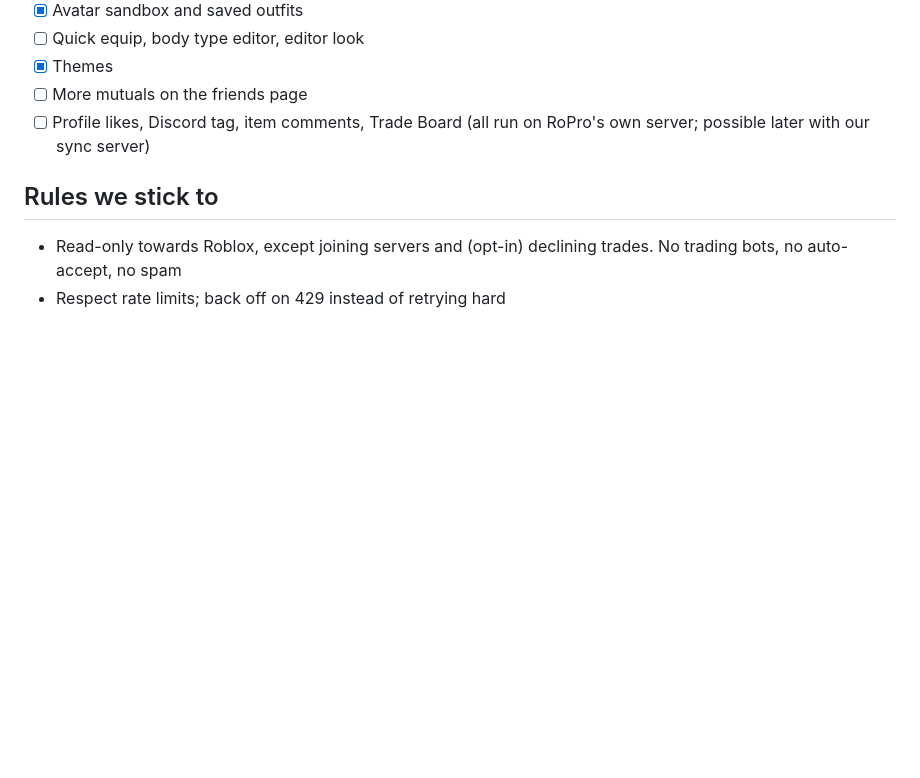
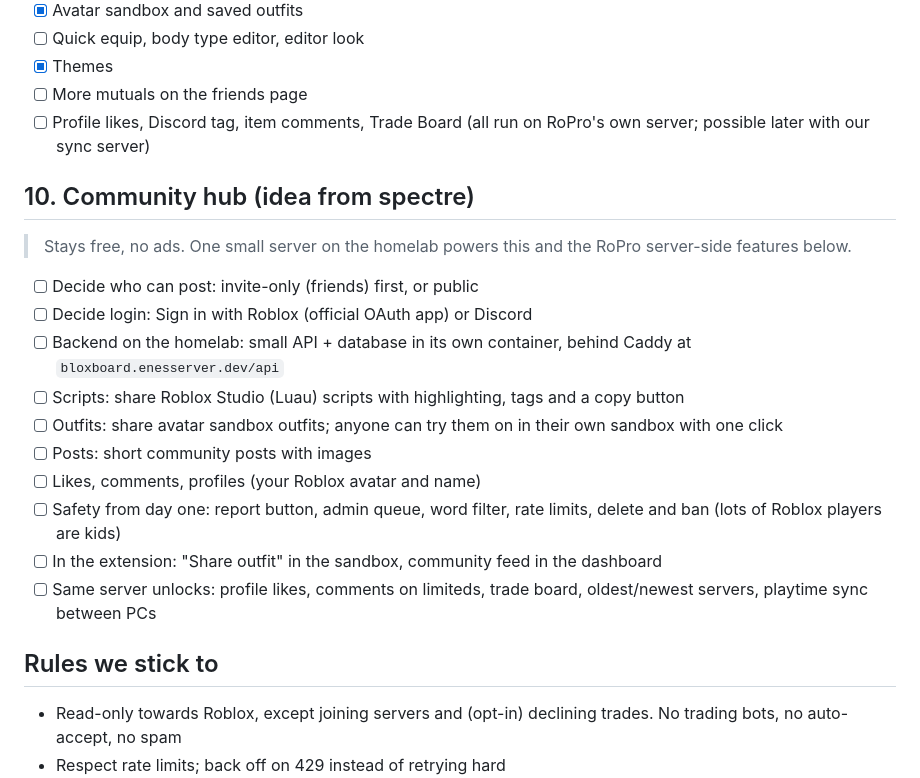
Before and after one commit to coolacccccccccccccc/bloxboard, a Markdown page: docs/PLAN.md, the part around the change. GitHub-like rendering; blank space fills up the shorter version.

Commit message:
Plan: community hub (spectre's idea)

```diff
--- a/docs/PLAN.md
+++ b/docs/PLAN.md
@@ -165,6 +165,21 @@ Every RoPro feature from ropro.io/features, and where it stands in Bloxboard.
 - [ ] More mutuals on the friends page
 - [ ] Profile likes, Discord tag, item comments, Trade Board (all run on RoPro's own server; possible later with our sync server)
 
+## 10. Community hub (idea from spectre)
+
+> Stays free, no ads. One small server on the homelab powers this and the RoPro server-side features below.
+
+- [ ] Decide who can post: invite-only (friends) first, or public
+- [ ] Decide login: Sign in with Roblox (official OAuth app) or Discord
+- [ ] Backend on the homelab: small API + database in its own container, behind Caddy at `bloxboard.enesserver.dev/api`
+- [ ] Scripts: share Roblox Studio (Luau) scripts with highlighting, tags and a copy button
+- [ ] Outfits: share avatar sandbox outfits; anyone can try them on in their own sandbox with one click
+- [ ] Posts: short community posts with images
+- [ ] Likes, comments, profiles (your Roblox avatar and name)
+- [ ] Safety from day one: report button, admin queue, word filter, rate limits, delete and ban (lots of Roblox players are kids)
+- [ ] In the extension: "Share outfit" in the sandbox, community feed in the dashboard
+- [ ] Same server unlocks: profile likes, comments on limiteds, trade board, oldest/newest servers, playtime sync between PCs
+
 ## Rules we stick to
 
 - Read-only towards Roblox, except joining servers and (opt-in) declining trades. No trading bots, no auto-accept, no spam
```
